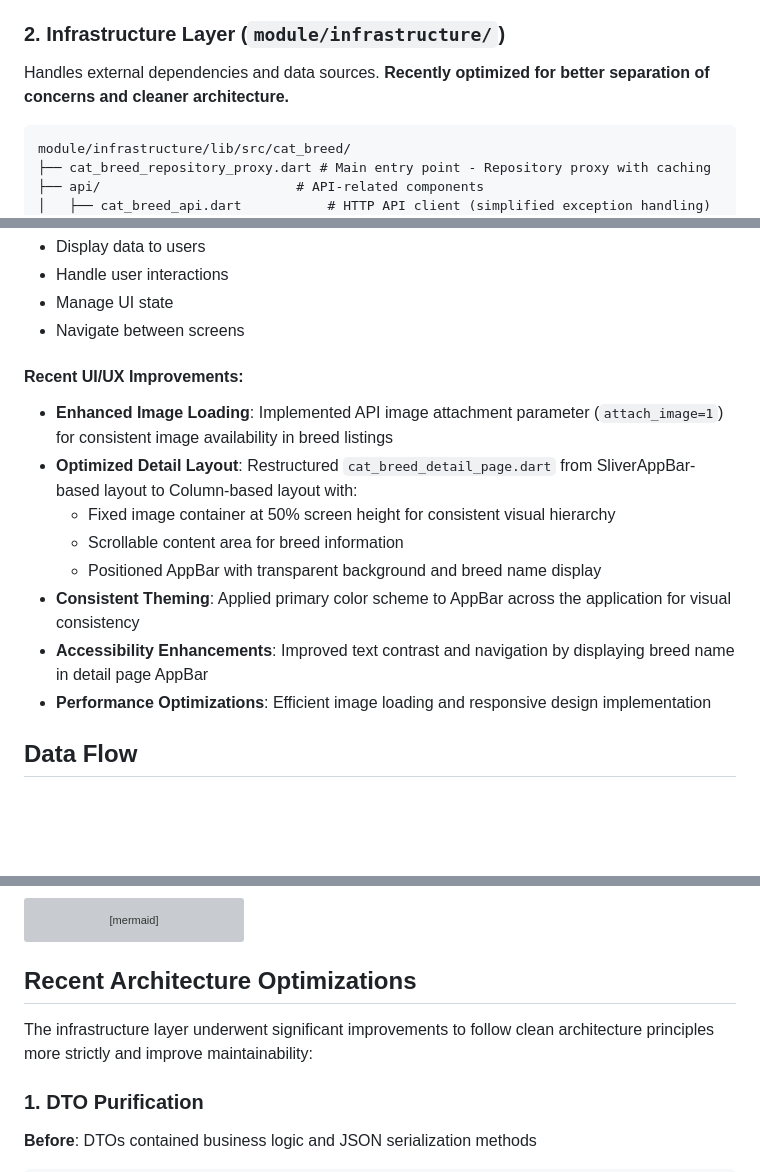
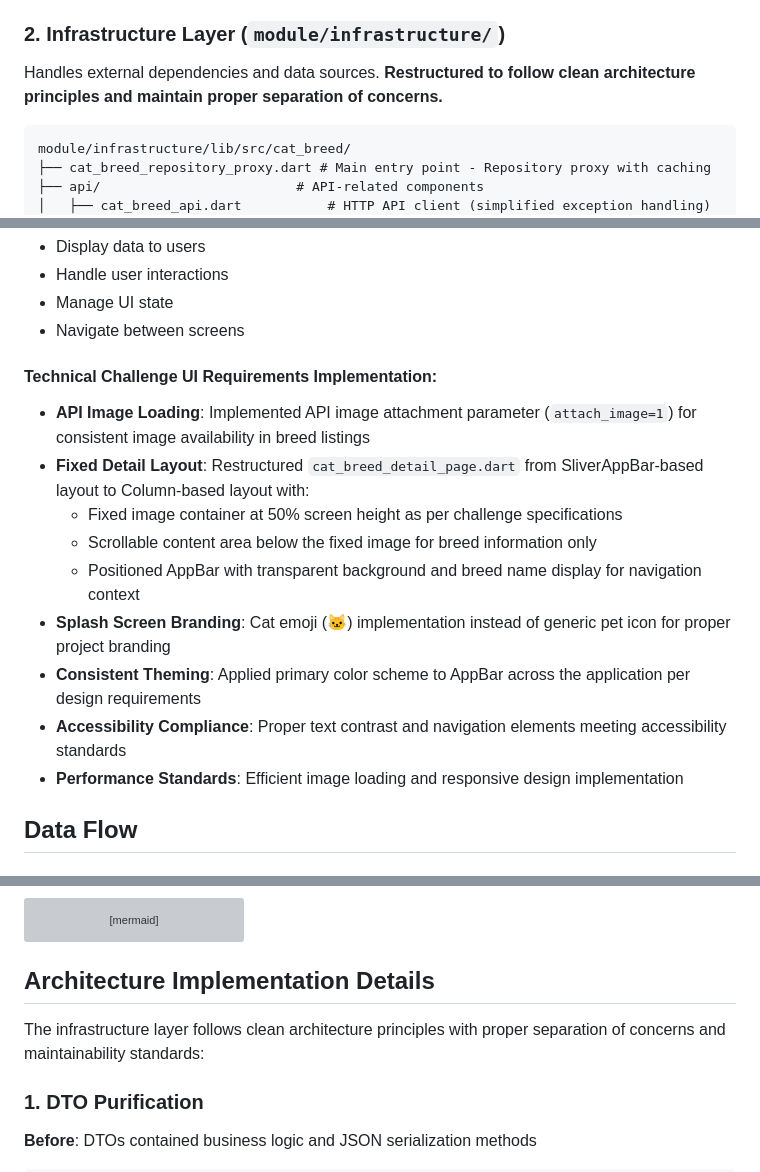
Before and after one commit to adsi1407/PragmaCatBreeds, a Markdown page: ARCHITECTURE.md, 3 parts joined by grey strips. Drawn GitHub-style; blank space fills up the shorter version; grey boxes are pictures that could not be loaded.

Commit message:
docs(architecture): adjust language from optimizations to standard implementation
- Replace 'Recent UI/UX Improvements' with 'Technical Challenge UI Requirements Implementation'
- Change 'Recent Architecture Optimizations' to 'Architecture Implementation Details'
- Remove 'enhanced/improved/optimized' terminology in favor of standard implementation language
- Document challenge specifications: fixed image layout, scrollable content, cat branding
- Maintain technical accuracy while using appropriate professional terminology

````diff
--- a/ARCHITECTURE.md
+++ b/ARCHITECTURE.md
@@ -121,7 +121,7 @@ abstract class CatBreedRepository {
 
 ### 2. Infrastructure Layer (`module/infrastructure/`)
 
-Handles external dependencies and data sources. **Recently optimized for better separation of concerns and cleaner architecture.**
+Handles external dependencies and data sources. **Restructured to follow clean architecture principles and maintain proper separation of concerns.**
 
 ```
 module/infrastructure/lib/src/cat_breed/
@@ -237,15 +237,16 @@ lib/src/presentation/
 - Manage UI state
 - Navigate between screens
 
-#### Recent UI/UX Improvements:
-- **Enhanced Image Loading**: Implemented API image attachment parameter (`attach_image=1`) for consistent image availability in breed listings
-- **Optimized Detail Layout**: Restructured `cat_breed_detail_page.dart` from SliverAppBar-based layout to Column-based layout with:
-  - Fixed image container at 50% screen height for consistent visual hierarchy
-  - Scrollable content area for breed information
-  - Positioned AppBar with transparent background and breed name display
-- **Consistent Theming**: Applied primary color scheme to AppBar across the application for visual consistency
-- **Accessibility Enhancements**: Improved text contrast and navigation by displaying breed name in detail page AppBar
-- **Performance Optimizations**: Efficient image loading and responsive design implementation
+#### Technical Challenge UI Requirements Implementation:
+- **API Image Loading**: Implemented API image attachment parameter (`attach_image=1`) for consistent image availability in breed listings
+- **Fixed Detail Layout**: Restructured `cat_breed_detail_page.dart` from SliverAppBar-based layout to Column-based layout with:
+  - Fixed image container at 50% screen height as per challenge specifications
+  - Scrollable content area below the fixed image for breed information only
+  - Positioned AppBar with transparent background and breed name display for navigation context
+- **Splash Screen Branding**: Cat emoji (🐱) implementation instead of generic pet icon for proper project branding
+- **Consistent Theming**: Applied primary color scheme to AppBar across the application per design requirements
+- **Accessibility Compliance**: Proper text contrast and navigation elements meeting accessibility standards
+- **Performance Standards**: Efficient image loading and responsive design implementation
 
 ## Data Flow
 
@@ -300,9 +301,9 @@ sequenceDiagram
     end
 ```
 
-## Recent Architecture Optimizations
+## Architecture Implementation Details
 
-The infrastructure layer underwent significant improvements to follow clean architecture principles more strictly and improve maintainability:
+The infrastructure layer follows clean architecture principles with proper separation of concerns and maintainability standards:
 
 ### 1. DTO Purification
 **Before**: DTOs contained business logic and JSON serialization methods
````
